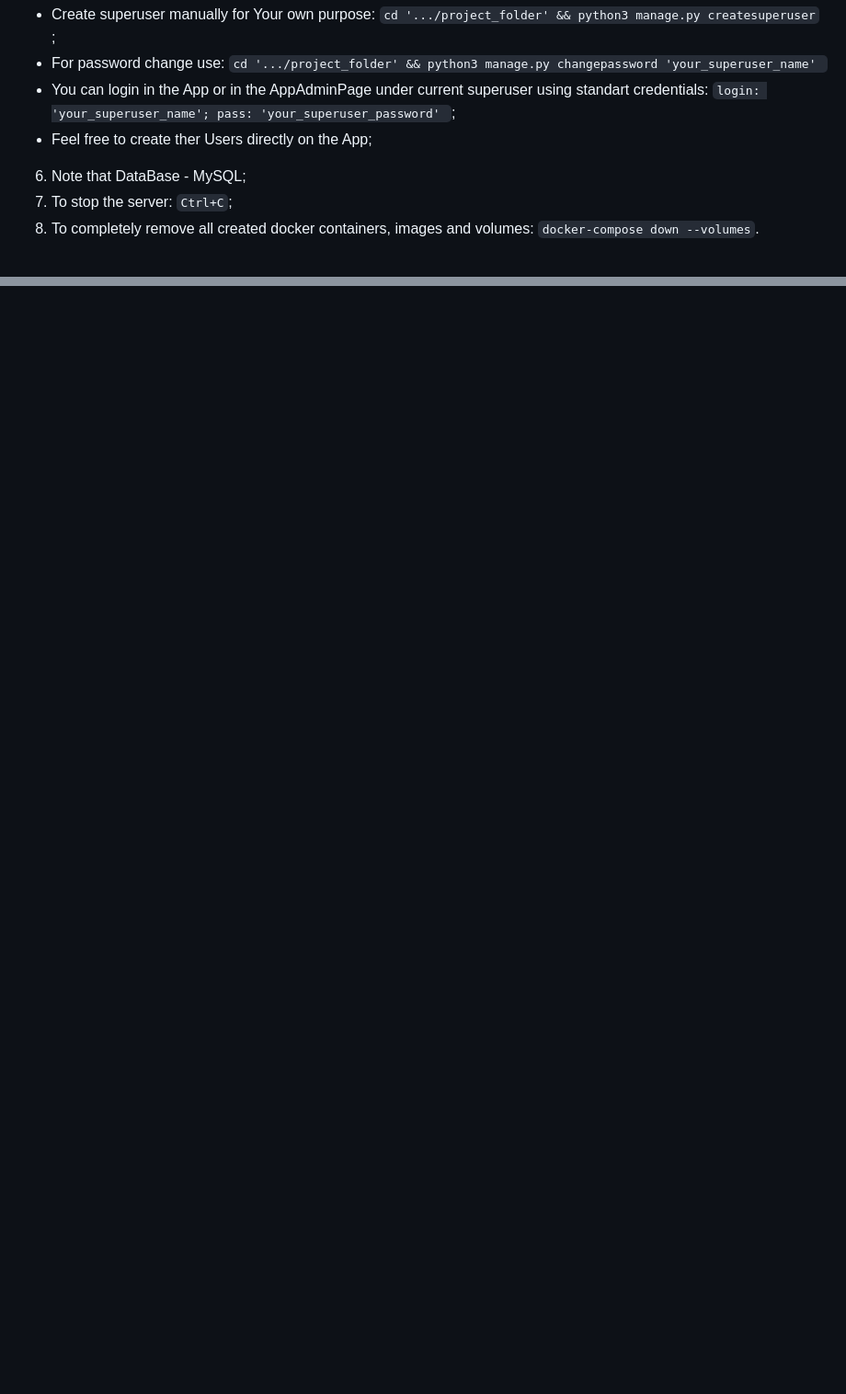
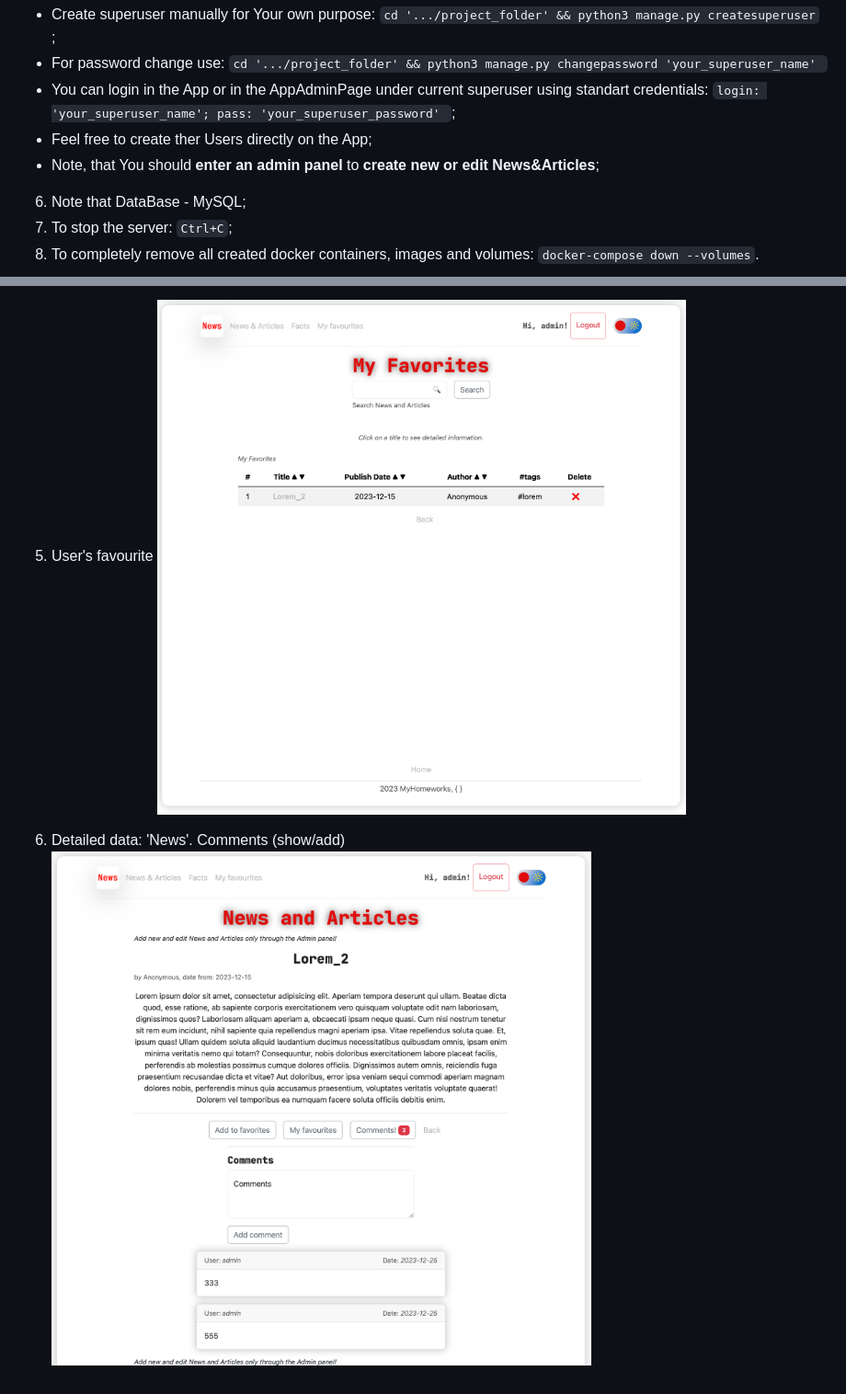
Before and after one commit to MarkDanilchenko/City-News, a Markdown page: README.md, 2 parts joined by grey strips. Shown at 92% size. Drawn GitHub-style; pictures changed too: screenshots/ScreenShot_5.png (added), screenshots/ScreenShot_6.png (added); blank space fills up the shorter version.

Commit message:
Add ScreenShots

````diff
--- a/README.md
+++ b/README.md
@@ -19,6 +19,7 @@ _____
 - For password change use: ```cd '.../project_folder' && python3 manage.py changepassword 'your_superuser_name' ```
 - You can login in the App or in the AppAdminPage under current superuser using standart credentials: ```login: 'your_superuser_name'; pass: 'your_superuser_password' ```;
 - Feel free to create ther Users directly on the App;
+- Note, that You should **enter an admin panel** to **create new or edit News&Articles**;
 6. Note that DataBase - MySQL;
 7. To stop the server: ```Ctrl+C```;
 8. To completely remove all created docker containers, images and volumes: ```docker-compose down --volumes```.
@@ -26,0 +41,5 @@ _____
+5. User's favourite
+![User's favourite](screenshots/ScreenShot_5.png)
+
+6. Detailed data: 'News'. Comments (show/add)
+![Detailed data: 'News'. Comments (show/add)](screenshots/ScreenShot_6.png)
````
Also changed, not shown: other parts of README.md (+15 -2 lines), screenshots/ScreenShot_1.png (added), screenshots/ScreenShot_2.png (added), screenshots/ScreenShot_3.png (added), screenshots/ScreenShot_4.png (added), 1 other file.
